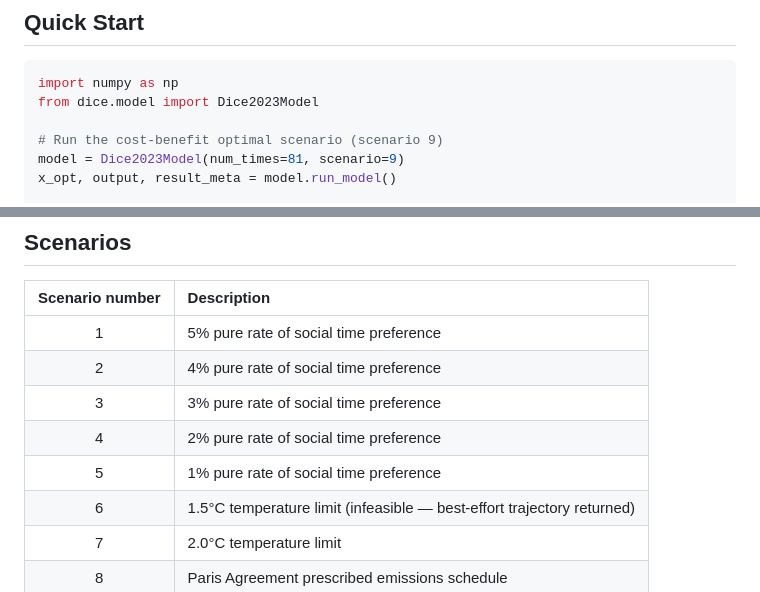
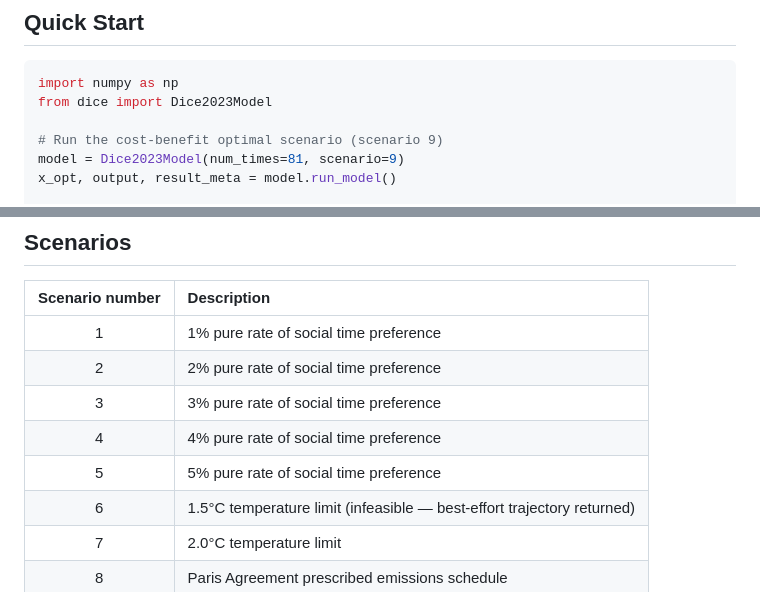
Before and after one commit to Mo-in-ul/PyDICE-2023, a Markdown page: README.md, 2 parts joined by grey strips. Drawn GitHub-style.

````diff
--- a/README.md
+++ b/README.md
@@ -40,7 +40,7 @@ pip install -r requirements.txt
 
 ```python
 import numpy as np
-from dice.model import Dice2023Model
+from dice import Dice2023Model
 
 # Run the cost-benefit optimal scenario (scenario 9)
 model = Dice2023Model(num_times=81, scenario=9)
@@ -61,11 +61,11 @@ print(f"SCC in 2025:      ${output[1, 39]:.2f} / tCO2")
 
 | Scenario number | Description |
 |:-:|:--|
-| 1 | 5% pure rate of social time preference |
-| 2 | 4% pure rate of social time preference |
+| 1 | 1% pure rate of social time preference |
+| 2 | 2% pure rate of social time preference |
 | 3 | 3% pure rate of social time preference |
-| 4 | 2% pure rate of social time preference |
-| 5 | 1% pure rate of social time preference |
+| 4 | 4% pure rate of social time preference |
+| 5 | 5% pure rate of social time preference |
 | 6 | 1.5°C temperature limit (infeasible — best-effort trajectory returned) |
 | 7 | 2.0°C temperature limit |
 | 8 | Paris Agreement prescribed emissions schedule |
````
